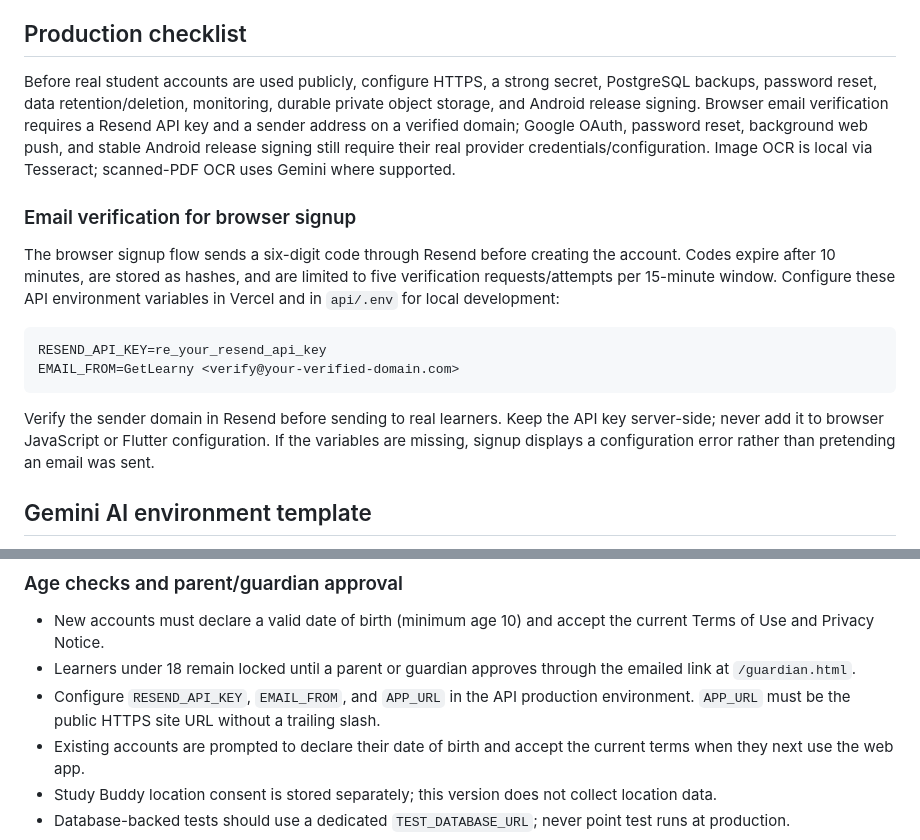
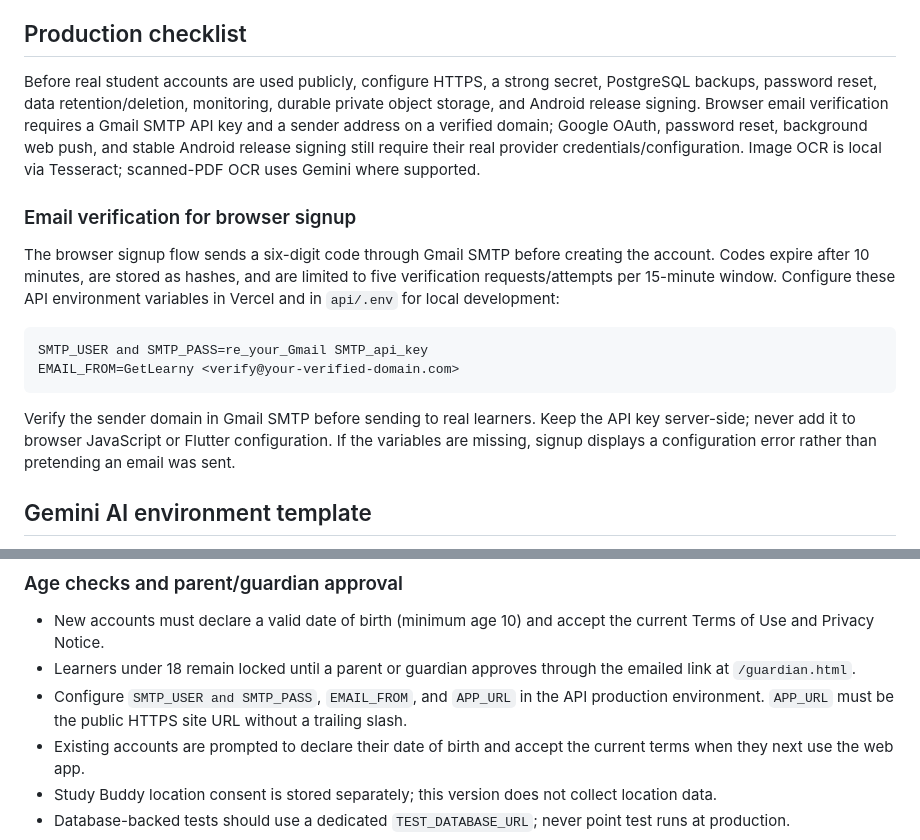
Before and after one commit to boatek-labs/getlearny, a Markdown page: README.md, 2 parts joined by grey strips. Rendered like a GitHub page.

Commit message:
Switch GetLearny email delivery to Gmail SMTP

````diff
--- a/README.md
+++ b/README.md
@@ -71,19 +71,19 @@ In the Android app, open a subject while online and choose **Download next 3 les
 - Responsive browser app and Flutter client using the hosted API by default
 
 ## Production checklist
-Before real student accounts are used publicly, configure HTTPS, a strong secret, PostgreSQL backups, password reset, data retention/deletion, monitoring, durable private object storage, and Android release signing. Browser email verification requires a Resend API key and a sender address on a verified domain; Google OAuth, password reset, background web push, and stable Android release signing still require their real provider credentials/configuration. Image OCR is local via Tesseract; scanned-PDF OCR uses Gemini where supported.
+Before real student accounts are used publicly, configure HTTPS, a strong secret, PostgreSQL backups, password reset, data retention/deletion, monitoring, durable private object storage, and Android release signing. Browser email verification requires a Gmail SMTP API key and a sender address on a verified domain; Google OAuth, password reset, background web push, and stable Android release signing still require their real provider credentials/configuration. Image OCR is local via Tesseract; scanned-PDF OCR uses Gemini where supported.
 
 
 ### Email verification for browser signup
 
-The browser signup flow sends a six-digit code through Resend before creating the account. Codes expire after 10 minutes, are stored as hashes, and are limited to five verification requests/attempts per 15-minute window. Configure these API environment variables in Vercel and in `api/.env` for local development:
+The browser signup flow sends a six-digit code through Gmail SMTP before creating the account. Codes expire after 10 minutes, are stored as hashes, and are limited to five verification requests/attempts per 15-minute window. Configure these API environment variables in Vercel and in `api/.env` for local development:
 
 ```dotenv
-RESEND_API_KEY=re_your_resend_api_key
+SMTP_USER and SMTP_PASS=re_your_Gmail SMTP_api_key
 EMAIL_FROM=GetLearny <verify@your-verified-domain.com>
 ```
 
-Verify the sender domain in Resend before sending to real learners. Keep the API key server-side; never add it to browser JavaScript or Flutter configuration. If the variables are missing, signup displays a configuration error rather than pretending an email was sent.
+Verify the sender domain in Gmail SMTP before sending to real learners. Keep the API key server-side; never add it to browser JavaScript or Flutter configuration. If the variables are missing, signup displays a configuration error rather than pretending an email was sent.
 
 ## Gemini AI environment template
 
@@ -103,7 +103,7 @@ The Gemini API key must only be read by the server. Never place it in browser Ja
 
 - New accounts must declare a valid date of birth (minimum age 10) and accept the current Terms of Use and Privacy Notice.
 - Learners under 18 remain locked until a parent or guardian approves through the emailed link at `/guardian.html`.
-- Configure `RESEND_API_KEY`, `EMAIL_FROM`, and `APP_URL` in the API production environment. `APP_URL` must be the public HTTPS site URL without a trailing slash.
+- Configure `SMTP_USER and SMTP_PASS`, `EMAIL_FROM`, and `APP_URL` in the API production environment. `APP_URL` must be the public HTTPS site URL without a trailing slash.
 - Existing accounts are prompted to declare their date of birth and accept the current terms when they next use the web app.
 - Study Buddy location consent is stored separately; this version does not collect location data.
 - Database-backed tests should use a dedicated `TEST_DATABASE_URL`; never point test runs at production.
````
